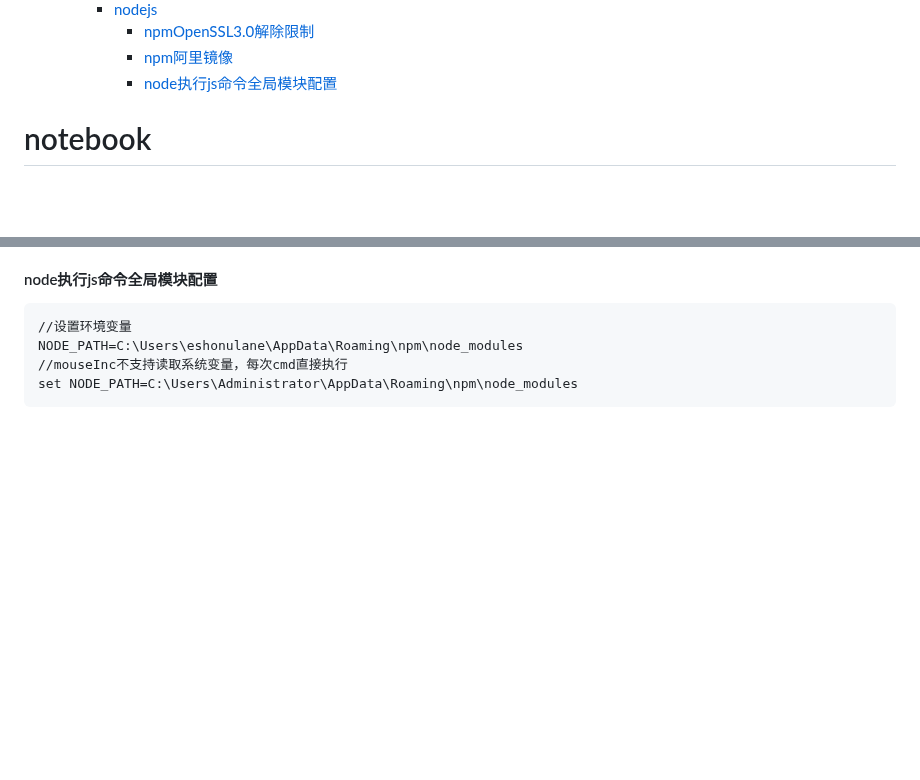
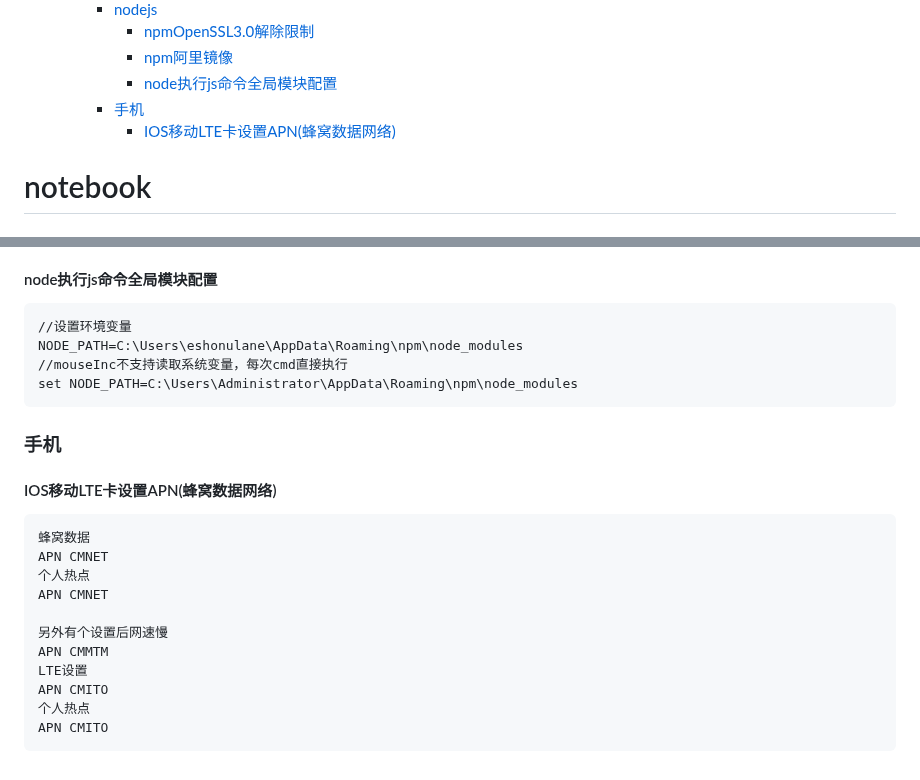
Before and after one commit to chengliang833/gitshare, a Markdown page: notebook/windows.md, 2 parts joined by grey strips. Rendered like a GitHub page; blank space fills up the shorter version.

Commit message:
手机设置

````diff
--- a/notebook/windows.md
+++ b/notebook/windows.md
@@ -115,6 +115,8 @@
       - [npmOpenSSL3.0解除限制](#npmopenssl30解除限制)
       - [npm阿里镜像](#npm阿里镜像)
       - [node执行js命令全局模块配置](#node执行js命令全局模块配置)
+    - [手机](#手机)
+      - [IOS移动LTE卡设置APN(蜂窝数据网络)](#ios移动lte卡设置apn蜂窝数据网络)
 
 # notebook
 ## windows
@@ -795,3 +797,19 @@ NODE_PATH=C:\Users\eshonulane\AppData\Roaming\npm\node_modules
 //mouseInc不支持读取系统变量，每次cmd直接执行
 set NODE_PATH=C:\Users\Administrator\AppData\Roaming\npm\node_modules
 ```
+
+### 手机
+#### IOS移动LTE卡设置APN(蜂窝数据网络)
+```
+蜂窝数据
+APN CMNET
+个人热点
+APN CMNET
+
+另外有个设置后网速慢
+APN CMMTM
+LTE设置
+APN CMITO
+个人热点
+APN CMITO
+```
````
